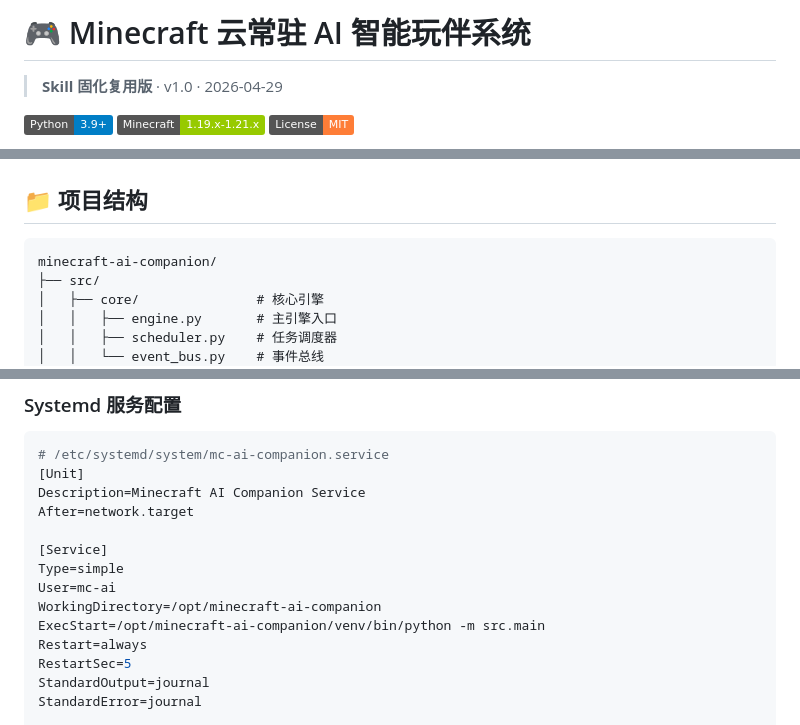
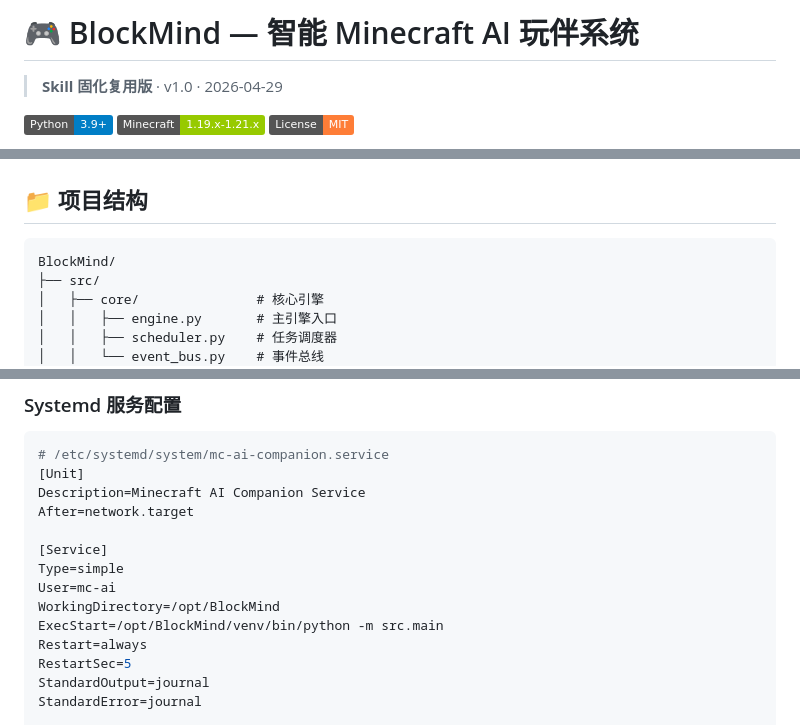
Before and after one commit to bmbxwbh/BlockMind, a Markdown page: README.md, 3 parts joined by grey strips. Drawn GitHub-style; badges without logos.

````diff
--- a/README.md
+++ b/README.md
@@ -1,4 +1,4 @@
-# 🎮 Minecraft 云常驻 AI 智能玩伴系统
+# 🎮 BlockMind — 智能 Minecraft AI 玩伴系统
 
 > **Skill 固化复用版** · v1.0 · 2026-04-29
 
@@ -169,7 +170,7 @@ webui:
 ## 📁 项目结构
 
 ```
-minecraft-ai-companion/
+BlockMind/
 ├── src/
 │   ├── core/               # 核心引擎
 │   │   ├── engine.py       # 主引擎入口
@@ -785,8 +897,8 @@ After=network.target
 [Service]
 Type=simple
 User=mc-ai
-WorkingDirectory=/opt/minecraft-ai-companion
-ExecStart=/opt/minecraft-ai-companion/venv/bin/python -m src.main
+WorkingDirectory=/opt/BlockMind
+ExecStart=/opt/BlockMind/venv/bin/python -m src.main
 Restart=always
 RestartSec=5
 StandardOutput=journal
````
Also changed, not shown: other parts of README.md (+116 -4 lines), docs/TASKS.md (+33 -33 lines).
